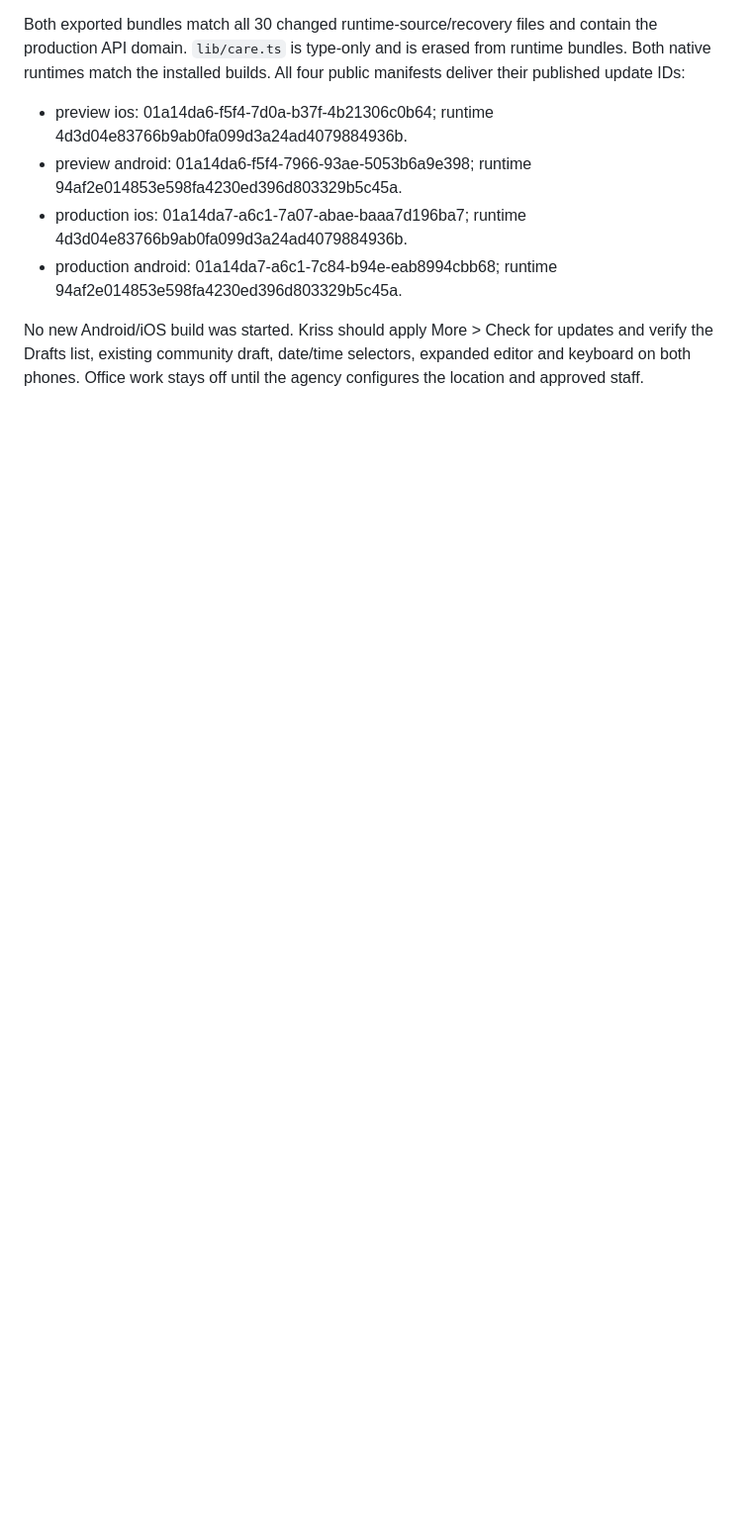
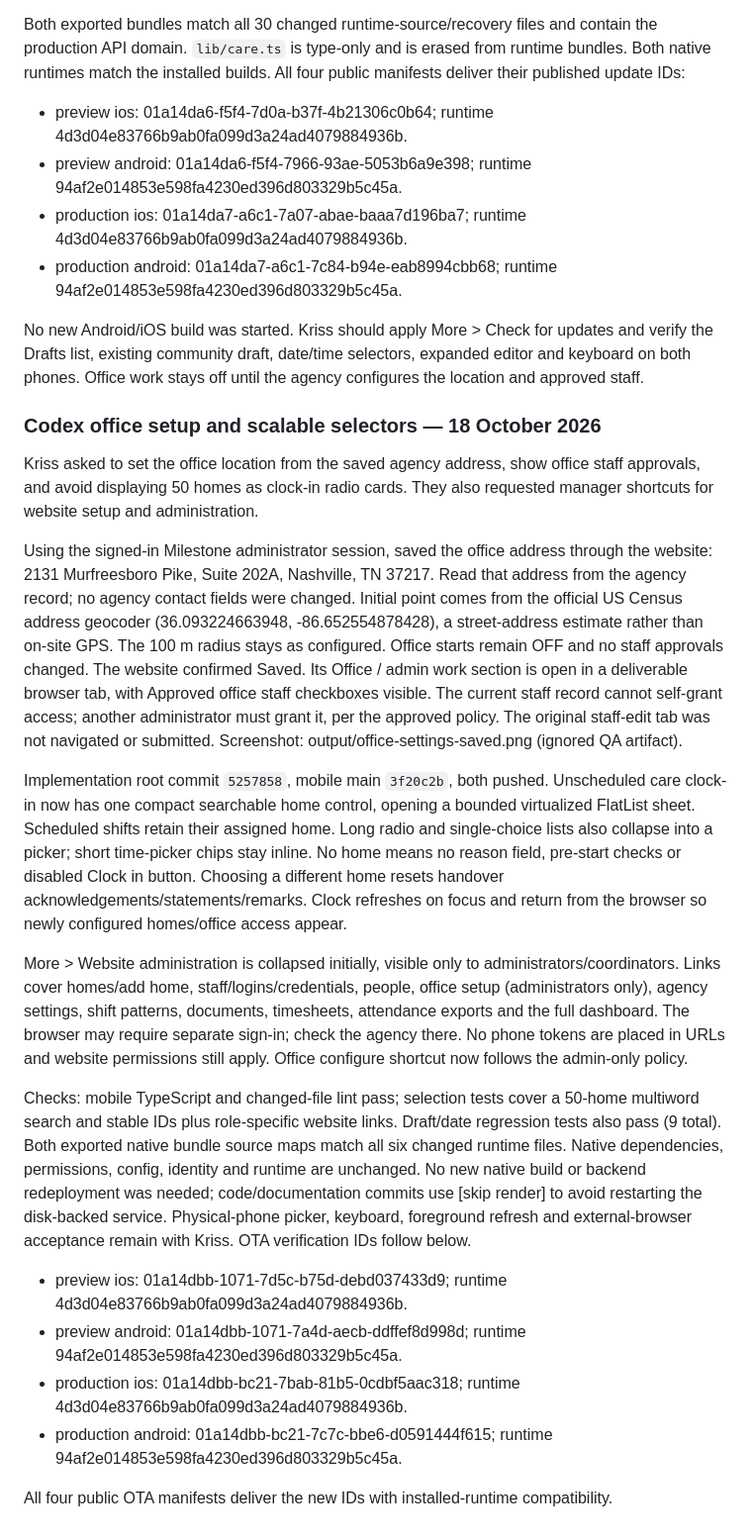
Before and after one commit to KRISSBAJO/mohuddle-care, a Markdown page: docs/handoff/claude-to-codex.md, the part around the change. Shown at 99% size. GitHub-like rendering; blank space fills up the shorter version.

Commit message:
[skip render] Record office setup and searchable picker OTA release

```diff
--- a/docs/handoff/claude-to-codex.md
+++ b/docs/handoff/claude-to-codex.md
@@ -435,3 +435,47 @@ match the installed builds. All four public manifests deliver their published up
 No new Android/iOS build was started. Kriss should apply More > Check for updates and verify the
 Drafts list, existing community draft, date/time selectors, expanded editor and keyboard on both
 phones. Office work stays off until the agency configures the location and approved staff.
+
+### Codex office setup and scalable selectors — 18 October 2026
+
+Kriss asked to set the office location from the saved agency address, show office staff approvals,
+and avoid displaying 50 homes as clock-in radio cards. They also requested manager shortcuts for
+website setup and administration.
+
+Using the signed-in Milestone administrator session, saved the office address through the website:
+2131 Murfreesboro Pike, Suite 202A, Nashville, TN 37217. Read that address from the agency record;
+no agency contact fields were changed. Initial point comes from the official US Census address
+geocoder (36.093224663948, -86.652554878428), a street-address estimate rather than on-site GPS.
+The 100 m radius stays as configured. Office starts remain OFF and no staff approvals changed.
+The website confirmed Saved. Its Office / admin work section is open in a deliverable browser tab,
+with Approved office staff checkboxes visible. The current staff record cannot self-grant access;
+another administrator must grant it, per the approved policy. The original staff-edit tab was not
+navigated or submitted. Screenshot: output/office-settings-saved.png (ignored QA artifact).
+
+Implementation root commit `5257858`, mobile main `3f20c2b`, both pushed. Unscheduled care clock-in
+now has one compact searchable home control, opening a bounded virtualized FlatList sheet. Scheduled
+shifts retain their assigned home. Long radio and single-choice lists also collapse into a picker;
+short time-picker chips stay inline. No home means no reason field, pre-start checks or disabled
+Clock in button. Choosing a different home resets handover acknowledgements/statements/remarks.
+Clock refreshes on focus and return from the browser so newly configured homes/office access appear.
+
+More > Website administration is collapsed initially, visible only to administrators/coordinators.
+Links cover homes/add home, staff/logins/credentials, people, office setup (administrators only),
+agency settings, shift patterns, documents, timesheets, attendance exports and the full dashboard.
+The browser may require separate sign-in; check the agency there. No phone tokens are placed in URLs
+and website permissions still apply. Office configure shortcut now follows the admin-only policy.
+
+Checks: mobile TypeScript and changed-file lint pass; selection tests cover a 50-home multiword search
+and stable IDs plus role-specific website links. Draft/date regression tests also pass (9 total).
+Both exported native bundle source maps match all six changed runtime files. Native dependencies,
+permissions, config, identity and runtime are unchanged. No new native build or backend redeployment
+was needed; code/documentation commits use [skip render] to avoid restarting the disk-backed service.
+Physical-phone picker, keyboard, foreground refresh and external-browser acceptance remain with Kriss.
+OTA verification IDs follow below.
+
+- preview ios: 01a14dbb-1071-7d5c-b75d-debd037433d9; runtime 4d3d04e83766b9ab0fa099d3a24ad4079884936b.
+- preview android: 01a14dbb-1071-7a4d-aecb-ddffef8d998d; runtime 94af2e014853e598fa4230ed396d803329b5c45a.
+- production ios: 01a14dbb-bc21-7bab-81b5-0cdbf5aac318; runtime 4d3d04e83766b9ab0fa099d3a24ad4079884936b.
+- production android: 01a14dbb-bc21-7c7c-bbe6-d0591444f615; runtime 94af2e014853e598fa4230ed396d803329b5c45a.
+
+All four public OTA manifests deliver the new IDs with installed-runtime compatibility.
```
